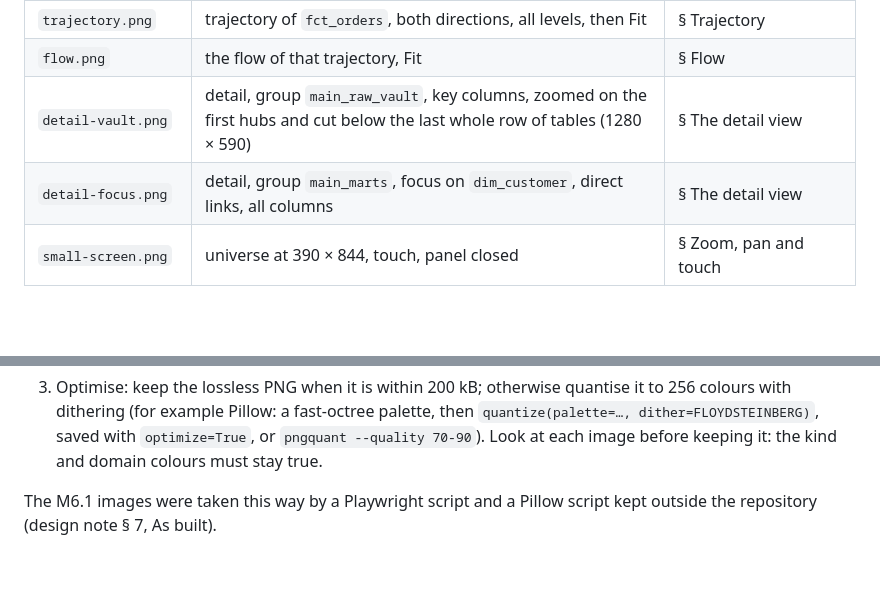
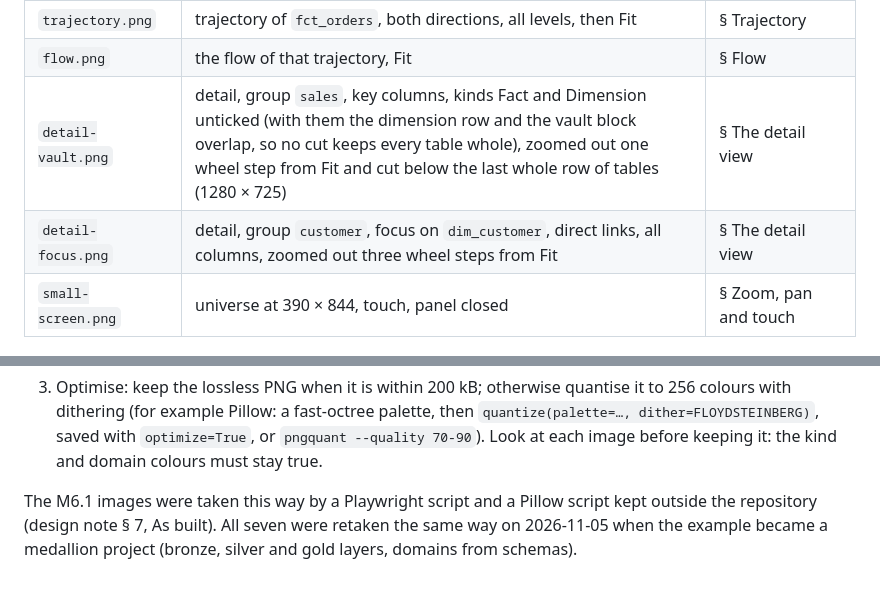
Before and after one commit to christophebnx/dbtscope, a Markdown page: docs/images/README.md, 2 parts joined by grey strips. Drawn GitHub-style; blank space fills up the shorter version.

```diff
--- a/docs/images/README.md
+++ b/docs/images/README.md
@@ -8,8 +8,8 @@ Screenshots of the page of the example project `examples/acme_retail`, used by t
 | `universe-domain.png` | Sales domain framed as a double-click does, keys level | user guide § The universe view |
 | `trajectory.png` | trajectory of `fct_orders`, both directions, all levels, then Fit | § Trajectory |
 | `flow.png` | the flow of that trajectory, Fit | § Flow |
-| `detail-vault.png` | detail, group `main_raw_vault`, key columns, zoomed on the first hubs and cut below the last whole row of tables (1280 × 590) | § The detail view |
-| `detail-focus.png` | detail, group `main_marts`, focus on `dim_customer`, direct links, all columns | § The detail view |
+| `detail-vault.png` | detail, group `sales`, key columns, kinds Fact and Dimension unticked (with them the dimension row and the vault block overlap, so no cut keeps every table whole), zoomed out one wheel step from Fit and cut below the last whole row of tables (1280 × 725) | § The detail view |
+| `detail-focus.png` | detail, group `customer`, focus on `dim_customer`, direct links, all columns, zoomed out three wheel steps from Fit | § The detail view |
 | `small-screen.png` | universe at 390 × 844, touch, panel closed | § Zoom, pan and touch |
 
 ## Retaking them
@@ -29,4 +29,4 @@ A page milestone that changes what an image shows retakes it. The text of the gu
 2. Open it in Chromium with a 1280 × 800 CSS px window at device scale 1 (390 × 844 with touch for `small-screen.png`) and set each state of the table above, by hand or with Playwright (`uv run --group browser python …`; the page's own hooks `views.universe.geometry()` and `views.universe.camera()` frame a domain). Take a screenshot of the whole window. The page's own **Export image** is not used: it leaves out the panels and bars a reader needs to recognise.
 3. Optimise: keep the lossless PNG when it is within 200 kB; otherwise quantise it to 256 colours with dithering (for example Pillow: a fast-octree palette, then `quantize(palette=…, dither=FLOYDSTEINBERG)`, saved with `optimize=True`, or `pngquant --quality 70-90`). Look at each image before keeping it: the kind and domain colours must stay true.
 
-The M6.1 images were taken this way by a Playwright script and a Pillow script kept outside the repository (design note § 7, As built).
+The M6.1 images were taken this way by a Playwright script and a Pillow script kept outside the repository (design note § 7, As built). All seven were retaken the same way on 2026-11-05 when the example became a medallion project (bronze, silver and gold layers, domains from schemas).
```
Also changed, not shown: docs/user-guide.md (+6 -6 lines), docs/images/detail-focus.png, docs/images/detail-vault.png, docs/images/flow.png, docs/images/trajectory.png, docs/images/universe-domain.png, docs/images/universe-overview.png.
